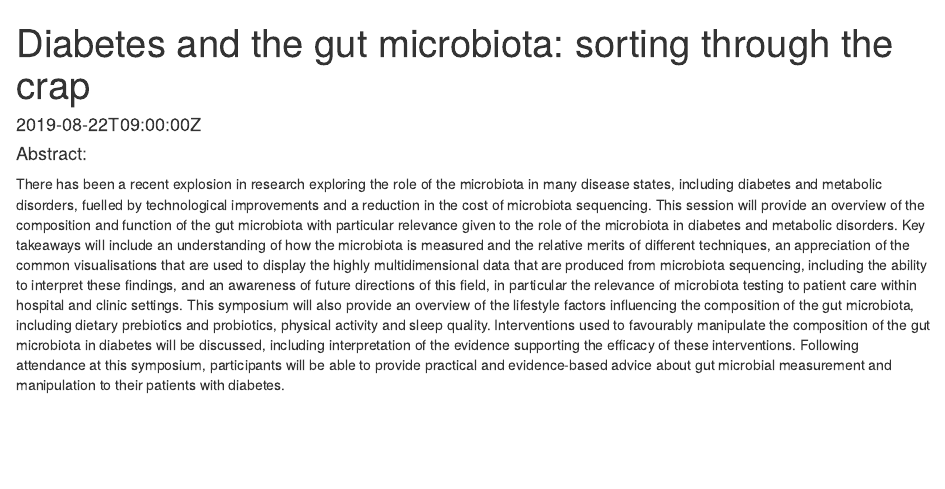
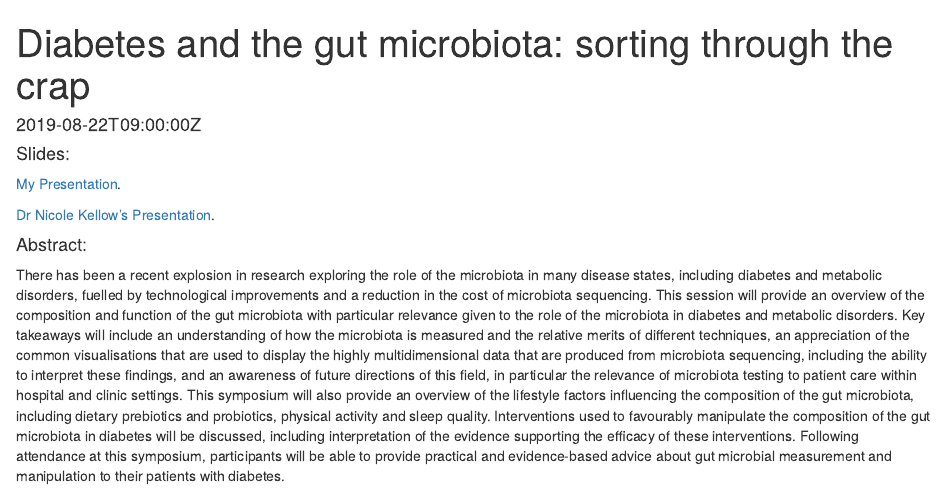
Before and after one commit to mattsnelson/website, an R Markdown document (content/talk/2019-ADC-3/index.Rmd): the page in a window 1100 px wide, from its top. Rendered offline with R 4.5, knitr and Pandoc, with nearby package versions.

Commit message:
Upload NK ADC pres

```diff
--- a/content/talk/2019-ADC-3/index.Rmd
+++ b/content/talk/2019-ADC-3/index.Rmd
@@ -58,6 +58,13 @@ image:
 projects: []
 ---
 
+#### Slides:
+
+[My Presentation](pdf/2019_ADEA_microbiome.pdf).
+
+[Dr Nicole Kellow's Presentation](pdf/2019_ADEA_NK.pdf).
+
+
 #### Abstract:
 
 There has been a recent explosion in research exploring the role of the microbiota in many disease states, including diabetes and metabolic disorders, fuelled by technological improvements and a reduction in the cost of microbiota sequencing. This session will provide an overview of the composition and function of the gut microbiota with particular relevance given to the role of the microbiota in diabetes and metabolic disorders. Key takeaways will include an understanding of how the microbiota is measured and the relative merits of different techniques, an appreciation of the common visualisations that are used to display the highly multidimensional data that are produced from microbiota sequencing, including the ability to interpret these findings, and an awareness of future directions of this field, in particular the relevance of microbiota testing to patient care within hospital and clinic settings. This symposium will also provide an overview of the lifestyle factors influencing the composition of the gut microbiota, including dietary prebiotics and probiotics, physical activity and sleep quality. Interventions used to favourably manipulate the composition of the gut microbiota in diabetes will be discussed, including interpretation of the evidence supporting the efficacy of these interventions. Following attendance at this symposium, participants will be able to provide practical and evidence-based advice about gut microbial measurement and manipulation to their patients with diabetes.
```
Also changed, not shown: content/talk/2019-ADC-3/index.html, 19 other files.
